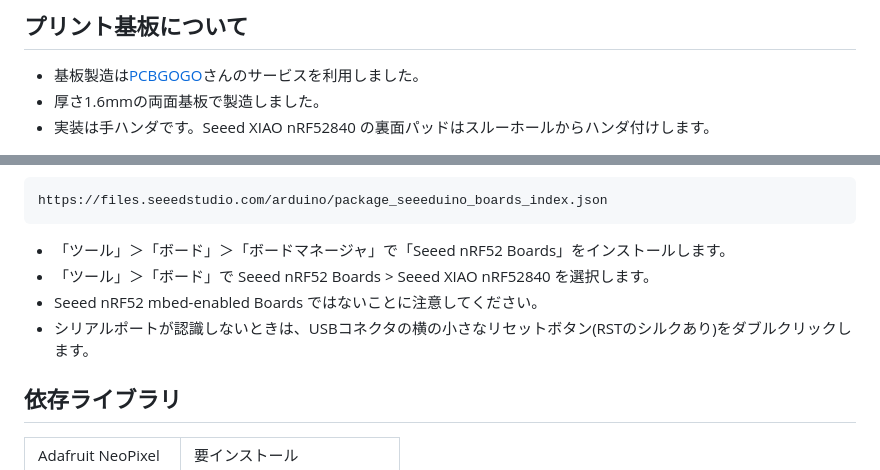
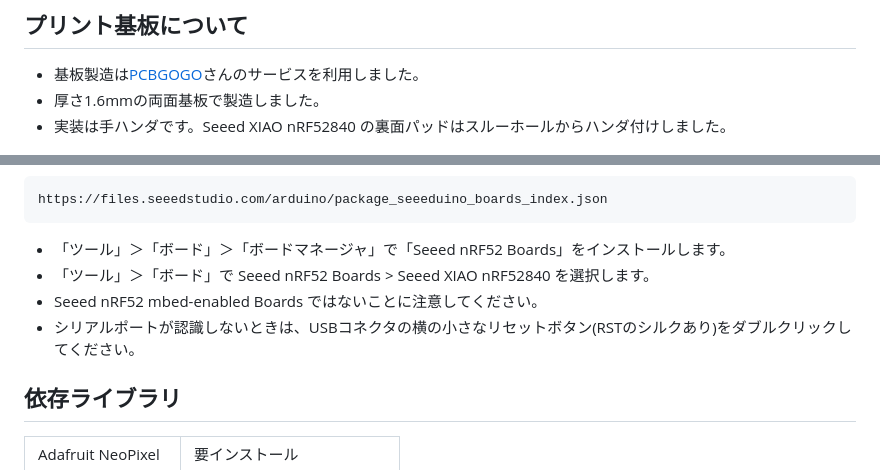
Before and after one commit to lipoyang/DebuggerKB, a Markdown page: README.md, 2 parts joined by grey strips. Drawn GitHub-style.

```diff
--- a/README.md
+++ b/README.md
@@ -56,7 +57,7 @@ IDEでのデバッグ関連のショートカットキーを並べた専用キ
 ## プリント基板について
 * 基板製造は[PCBGOGO](https://www.pcbgogo.jp/)さんのサービスを利用しました。
 * 厚さ1.6mmの両面基板で製造しました。
-* 実装は手ハンダです。Seeed XIAO nRF52840 の裏面パッドはスルーホールからハンダ付けします。
+* 実装は手ハンダです。Seeed XIAO nRF52840 の裏面パッドはスルーホールからハンダ付けしました。
 
 <img src="img/top.jpg" width="600">
 
@@ -72,7 +73,7 @@ https://files.seeedstudio.com/arduino/package_seeeduino_boards_index.json
 * 「ツール」＞「ボード」＞「ボードマネージャ」で「Seeed nRF52 Boards」をインストールします。
 * 「ツール」＞「ボード」で Seeed nRF52 Boards > Seeed XIAO nRF52840 を選択します。
 * Seeed nRF52 mbed-enabled Boards ではないことに注意してください。
-* シリアルポートが認識しないときは、USBコネクタの横の小さなリセットボタン(RSTのシルクあり)をダブルクリックします。
+* シリアルポートが認識しないときは、USBコネクタの横の小さなリセットボタン(RSTのシルクあり)をダブルクリックしてください。
 
 ## 依存ライブラリ
 <table>
```
Also changed, not shown: other parts of README.md (+1 -0 lines).
